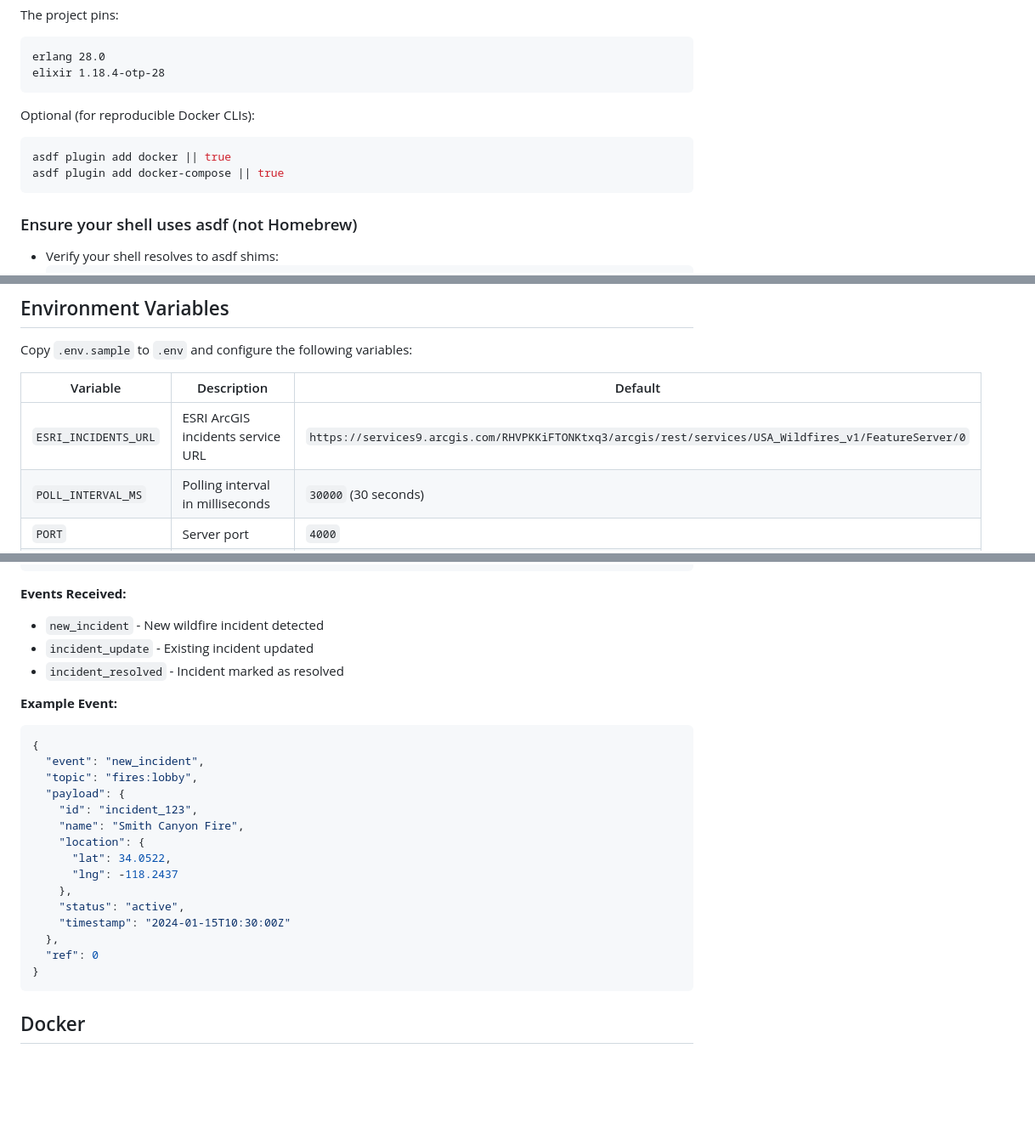
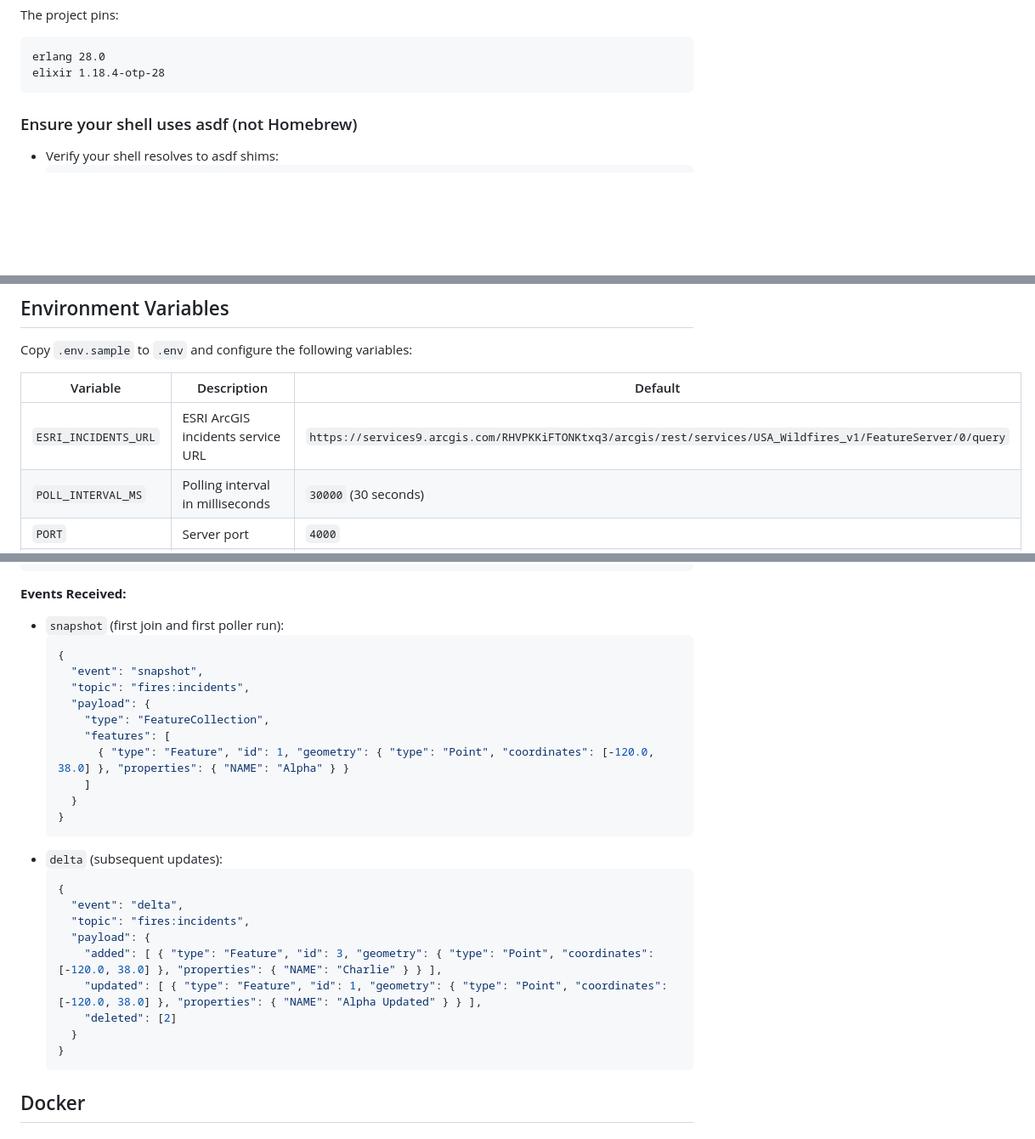
Before and after one commit to imerrill9/wildfires_ws, a Markdown page: README.md, 3 parts joined by grey strips. Shown at 85% size. GitHub-like rendering; blank space fills up the shorter version.

Commit message:
read through

````diff
--- a/README.md
+++ b/README.md
@@ -23,13 +23,6 @@ The project pins:
 ```
 erlang 28.0
 elixir 1.18.4-otp-28
-```
-
-Optional (for reproducible Docker CLIs):
-
-```bash
-asdf plugin add docker || true
-asdf plugin add docker-compose || true
 ```
 
 ### Ensure your shell uses asdf (not Homebrew)
@@ -64,7 +57,7 @@ Copy `.env.sample` to `.env` and configure the following variables:
 
 | Variable | Description | Default |
 |----------|-------------|---------|
-| `ESRI_INCIDENTS_URL` | ESRI ArcGIS incidents service URL | `https://services9.arcgis.com/RHVPKKiFTONKtxq3/arcgis/rest/services/USA_Wildfires_v1/FeatureServer/0` |
+| `ESRI_INCIDENTS_URL` | ESRI ArcGIS incidents service URL | `https://services9.arcgis.com/RHVPKKiFTONKtxq3/arcgis/rest/services/USA_Wildfires_v1/FeatureServer/0/query` |
 | `POLL_INTERVAL_MS` | Polling interval in milliseconds | `30000` (30 seconds) |
 | `PORT` | Server port | `4000` |
 | `SECRET_KEY_BASE` | Phoenix secret key (generate with `mix phx.gen.secret`) | Required for production |
@@ -120,28 +130,31 @@ Subscribe to receive wildfire incident updates:
 ```
 
 **Events Received:**
-- `new_incident` - New wildfire incident detected
-- `incident_update` - Existing incident updated
-- `incident_resolved` - Incident marked as resolved
-
-**Example Event:**
-```json
-{
-  "event": "new_incident",
-  "topic": "fires:lobby",
-  "payload": {
-    "id": "incident_123",
-    "name": "Smith Canyon Fire",
-    "location": {
-      "lat": 34.0522,
-      "lng": -118.2437
-    },
-    "status": "active",
-    "timestamp": "2024-01-15T10:30:00Z"
-  },
-  "ref": 0
-}
-```
+- `snapshot` (first join and first poller run):
+  ```json
+  {
+    "event": "snapshot",
+    "topic": "fires:incidents",
+    "payload": {
+      "type": "FeatureCollection",
+      "features": [
+        { "type": "Feature", "id": 1, "geometry": { "type": "Point", "coordinates": [-120.0, 38.0] }, "properties": { "NAME": "Alpha" } }
+      ]
+    }
+  }
+  ```
+- `delta` (subsequent updates):
+  ```json
+  {
+    "event": "delta",
+    "topic": "fires:incidents",
+    "payload": {
+      "added": [ { "type": "Feature", "id": 3, "geometry": { "type": "Point", "coordinates": [-120.0, 38.0] }, "properties": { "NAME": "Charlie" } } ],
+      "updated": [ { "type": "Feature", "id": 1, "geometry": { "type": "Point", "coordinates": [-120.0, 38.0] }, "properties": { "NAME": "Alpha Updated" } } ],
+      "deleted": [2]
+    }
+  }
+  ```
 
 ## Docker
 
````
Also changed, not shown: other parts of README.md (+25 -8 lines).
